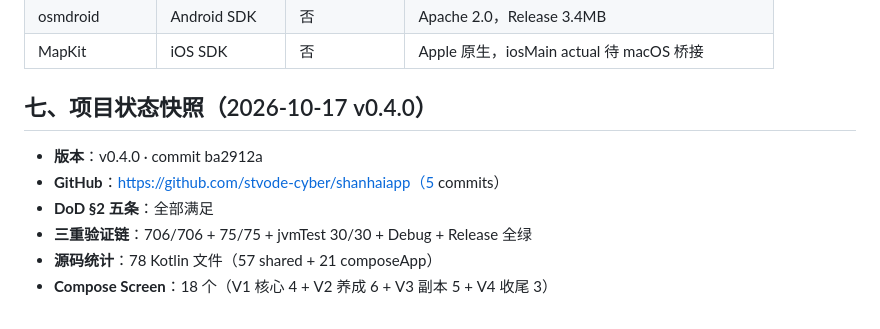
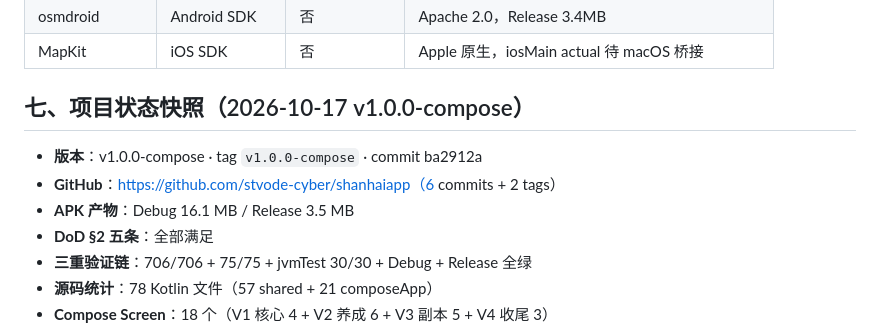
Before and after one commit to stvode-cyber/shanhaiapp, a Markdown page: .workbuddy/credentials.md, the part around the change. GitHub-like rendering.

Commit message:
docs: credentials 补 v1.0.0-compose tag + APK 大小

```diff
--- a/.workbuddy/credentials.md
+++ b/.workbuddy/credentials.md
@@ -81,10 +81,11 @@ node test_game.js
 | osmdroid | Android SDK | 否 | Apache 2.0，Release 3.4MB |
 | MapKit | iOS SDK | 否 | Apple 原生，iosMain actual 待 macOS 桥接 |
 
-## 七、项目状态快照（2026-10-17 v0.4.0）
+## 七、项目状态快照（2026-10-17 v1.0.0-compose）
 
-- **版本**：v0.4.0 · commit ba2912a
-- **GitHub**：https://github.com/stvode-cyber/shanhaiapp（5 commits）
+- **版本**：v1.0.0-compose · tag `v1.0.0-compose` · commit ba2912a
+- **GitHub**：https://github.com/stvode-cyber/shanhaiapp（6 commits + 2 tags）
+- **APK 产物**：Debug 16.1 MB / Release 3.5 MB
 - **DoD §2 五条**：全部满足
 - **三重验证链**：706/706 + 75/75 + jvmTest 30/30 + Debug + Release 全绿
 - **源码统计**：78 Kotlin 文件（57 shared + 21 composeApp）
```
